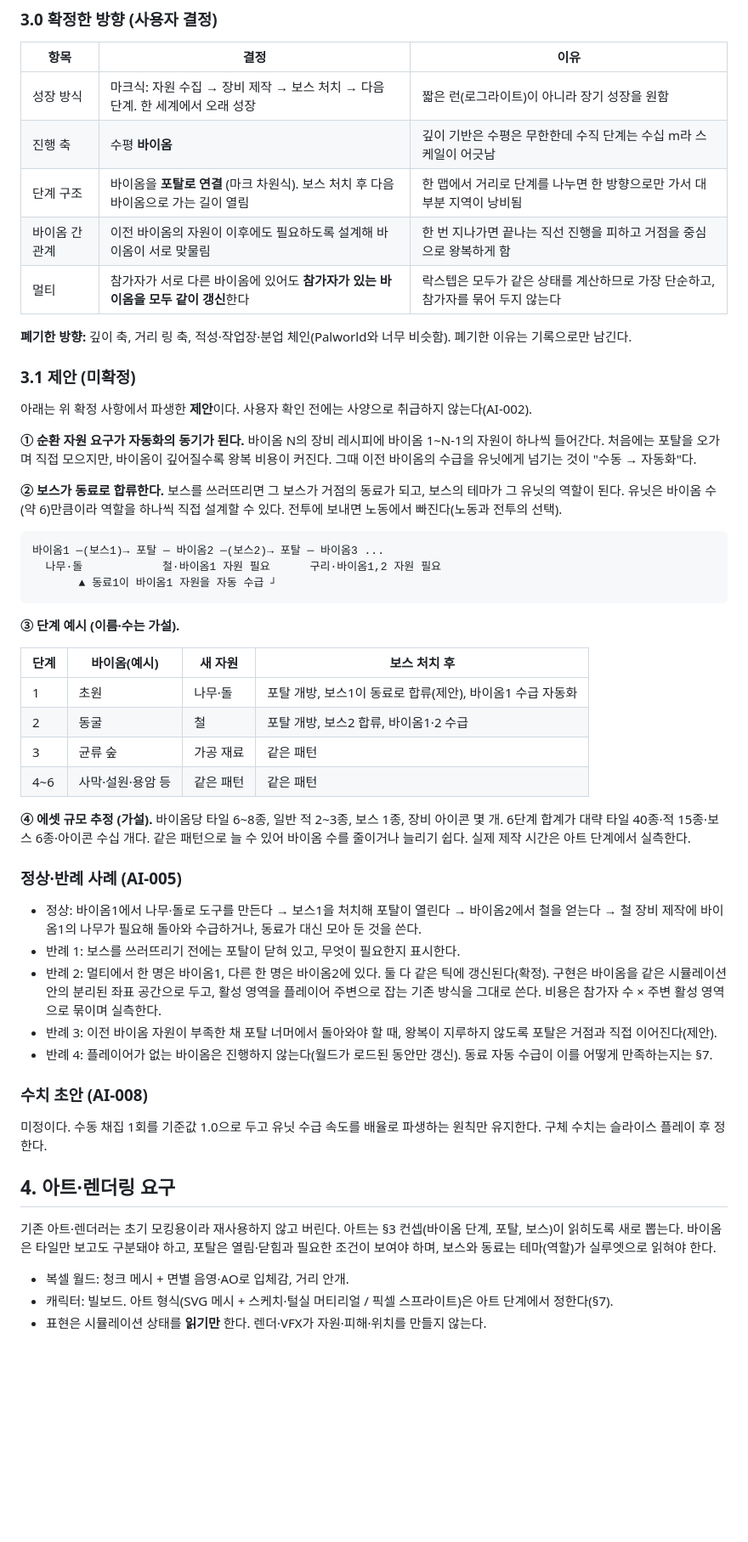
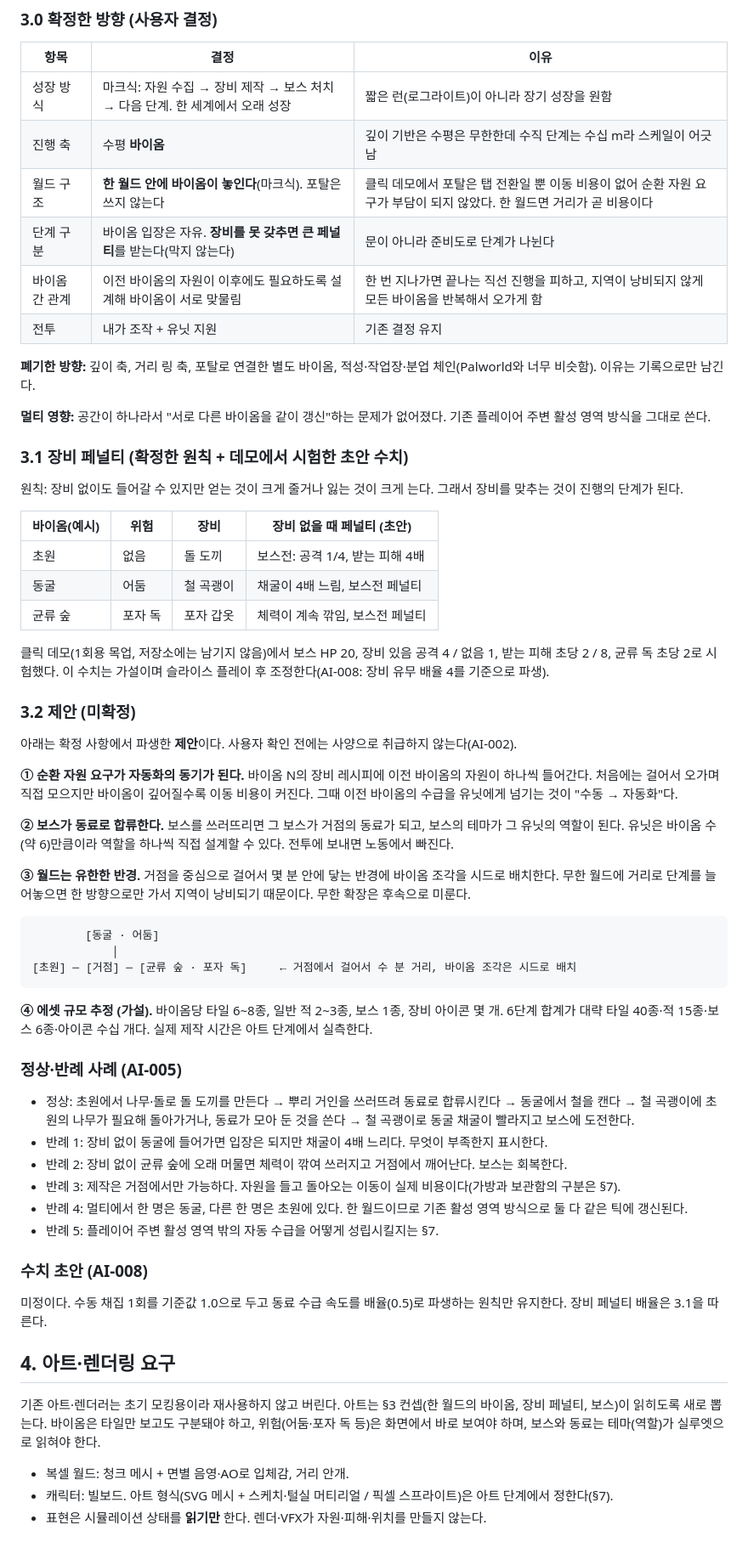
Before and after one commit to byh-playground/bloom-digmori, a Markdown page: docs/game-design.md, the part around one of its changes. Shown at 85% size. GitHub-like rendering; blank space fills up the shorter version.

Commit message:
[docs] 한 월드 바이옴과 장비 페널티 기반 단계 구분으로 컨셉 갱신 (#32)
포탈을 폐기하고 한 월드 안 바이옴, 장비 미착용 시 큰 페널티, 유한 반경 배치 제안을 반영한다.
클릭 데모에서 시험한 페널티 초안 수치를 가설로 기록한다.

Co-authored-by: Claude Sonnet 5.5 <noreply@anthropic.com>

````diff
--- a/docs/game-design.md
+++ b/docs/game-design.md
@@ -25,52 +25,61 @@
 |---|---|---|
 | 성장 방식 | 마크식: 자원 수집 → 장비 제작 → 보스 처치 → 다음 단계. 한 세계에서 오래 성장 | 짧은 런(로그라이트)이 아니라 장기 성장을 원함 |
 | 진행 축 | 수평 **바이옴** | 깊이 기반은 수평은 무한한데 수직 단계는 수십 m라 스케일이 어긋남 |
-| 단계 구조 | 바이옴을 **포탈로 연결** (마크 차원식). 보스 처치 후 다음 바이옴으로 가는 길이 열림 | 한 맵에서 거리로 단계를 나누면 한 방향으로만 가서 대부분 지역이 낭비됨 |
-| 바이옴 간 관계 | 이전 바이옴의 자원이 이후에도 필요하도록 설계해 바이옴이 서로 맞물림 | 한 번 지나가면 끝나는 직선 진행을 피하고 거점을 중심으로 왕복하게 함 |
-| 멀티 | 참가자가 서로 다른 바이옴에 있어도 **참가자가 있는 바이옴을 모두 같이 갱신**한다 | 락스텝은 모두가 같은 상태를 계산하므로 가장 단순하고, 참가자를 묶어 두지 않는다 |
+| 월드 구조 | **한 월드 안에 바이옴이 놓인다**(마크식). 포탈은 쓰지 않는다 | 클릭 데모에서 포탈은 탭 전환일 뿐 이동 비용이 없어 순환 자원 요구가 부담이 되지 않았다. 한 월드면 거리가 곧 비용이다 |
+| 단계 구분 | 바이옴 입장은 자유. **장비를 못 갖추면 큰 페널티**를 받는다(막지 않는다) | 문이 아니라 준비도로 단계가 나뉜다 |
+| 바이옴 간 관계 | 이전 바이옴의 자원이 이후에도 필요하도록 설계해 바이옴이 서로 맞물림 | 한 번 지나가면 끝나는 직선 진행을 피하고, 지역이 낭비되지 않게 모든 바이옴을 반복해서 오가게 함 |
+| 전투 | 내가 조작 + 유닛 지원 | 기존 결정 유지 |
 
-**폐기한 방향:** 깊이 축, 거리 링 축, 적성·작업장·분업 체인(Palworld와 너무 비슷함). 폐기한 이유는 기록으로만 남긴다.
+**폐기한 방향:** 깊이 축, 거리 링 축, 포탈로 연결한 별도 바이옴, 적성·작업장·분업 체인(Palworld와 너무 비슷함). 이유는 기록으로만 남긴다.
 
-### 3.1 제안 (미확정)
+**멀티 영향:** 공간이 하나라서 "서로 다른 바이옴을 같이 갱신"하는 문제가 없어졌다. 기존 플레이어 주변 활성 영역 방식을 그대로 쓴다.
 
-아래는 위 확정 사항에서 파생한 **제안**이다. 사용자 확인 전에는 사양으로 취급하지 않는다(AI-002).
+### 3.1 장비 페널티 (확정한 원칙 + 데모에서 시험한 초안 수치)
 
-**① 순환 자원 요구가 자동화의 동기가 된다.** 바이옴 N의 장비 레시피에 바이옴 1~N-1의 자원이 하나씩 들어간다. 처음에는 포탈을 오가며 직접 모으지만, 바이옴이 깊어질수록 왕복 비용이 커진다. 그때 이전 바이옴의 수급을 유닛에게 넘기는 것이 "수동 → 자동화"다.
+원칙: 장비 없이도 들어갈 수 있지만 얻는 것이 크게 줄거나 잃는 것이 크게 는다. 그래서 장비를 맞추는 것이 진행의 단계가 된다.
 
-**② 보스가 동료로 합류한다.** 보스를 쓰러뜨리면 그 보스가 거점의 동료가 되고, 보스의 테마가 그 유닛의 역할이 된다. 유닛은 바이옴 수(약 6)만큼이라 역할을 하나씩 직접 설계할 수 있다. 전투에 보내면 노동에서 빠진다(노동과 전투의 선택).
+| 바이옴(예시) | 위험 | 장비 | 장비 없을 때 페널티 (초안) |
+|---|---|---|---|
+| 초원 | 없음 | 돌 도끼 | 보스전: 공격 1/4, 받는 피해 4배 |
+| 동굴 | 어둠 | 철 곡괭이 | 채굴이 4배 느림, 보스전 페널티 |
+| 균류 숲 | 포자 독 | 포자 갑옷 | 체력이 계속 깎임, 보스전 페널티 |
+
+클릭 데모(1회용 목업, 저장소에는 남기지 않음)에서 보스 HP 20, 장비 있음 공격 4 / 없음 1, 받는 피해 초당 2 / 8, 균류 독 초당 2로 시험했다. 이 수치는 가설이며 슬라이스 플레이 후 조정한다(AI-008: 장비 유무 배율 4를 기준으로 파생).
+
+### 3.2 제안 (미확정)
+
+아래는 확정 사항에서 파생한 **제안**이다. 사용자 확인 전에는 사양으로 취급하지 않는다(AI-002).
+
+**① 순환 자원 요구가 자동화의 동기가 된다.** 바이옴 N의 장비 레시피에 이전 바이옴의 자원이 하나씩 들어간다. 처음에는 걸어서 오가며 직접 모으지만 바이옴이 깊어질수록 이동 비용이 커진다. 그때 이전 바이옴의 수급을 유닛에게 넘기는 것이 "수동 → 자동화"다.
+
+**② 보스가 동료로 합류한다.** 보스를 쓰러뜨리면 그 보스가 거점의 동료가 되고, 보스의 테마가 그 유닛의 역할이 된다. 유닛은 바이옴 수(약 6)만큼이라 역할을 하나씩 직접 설계할 수 있다. 전투에 보내면 노동에서 빠진다.
+
+**③ 월드는 유한한 반경.** 거점을 중심으로 걸어서 몇 분 안에 닿는 반경에 바이옴 조각을 시드로 배치한다. 무한 월드에 거리로 단계를 늘어놓으면 한 방향으로만 가서 지역이 낭비되기 때문이다. 무한 확장은 후속으로 미룬다.
 
 ```text
-바이옴1 ─(보스1)→ 포탈 ─ 바이옴2 ─(보스2)→ 포탈 ─ 바이옴3 ...
-  나무·돌            철·바이옴1 자원 필요      구리·바이옴1,2 자원 필요
-       ▲ 동료1이 바이옴1 자원을 자동 수급 ┘
+        [동굴 · 어둠]
+            │
+[초원] ─ [거점] ─ [균류 숲 · 포자 독]     ← 거점에서 걸어서 수 분 거리, 바이옴 조각은 시드로 배치
 ```
 
-**③ 단계 예시 (이름·수는 가설).**
-
-| 단계 | 바이옴(예시) | 새 자원 | 보스 처치 후 |
-|---|---|---|---|
-| 1 | 초원 | 나무·돌 | 포탈 개방, 보스1이 동료로 합류(제안), 바이옴1 수급 자동화 |
-| 2 | 동굴 | 철 | 포탈 개방, 보스2 합류, 바이옴1·2 수급 |
-| 3 | 균류 숲 | 가공 재료 | 같은 패턴 |
-| 4~6 | 사막·설원·용암 등 | 같은 패턴 | 같은 패턴 |
-
-**④ 에셋 규모 추정 (가설).** 바이옴당 타일 6~8종, 일반 적 2~3종, 보스 1종, 장비 아이콘 몇 개. 6단계 합계가 대략 타일 40종·적 15종·보스 6종·아이콘 수십 개다. 같은 패턴으로 늘 수 있어 바이옴 수를 줄이거나 늘리기 쉽다. 실제 제작 시간은 아트 단계에서 실측한다.
+**④ 에셋 규모 추정 (가설).** 바이옴당 타일 6~8종, 일반 적 2~3종, 보스 1종, 장비 아이콘 몇 개. 6단계 합계가 대략 타일 40종·적 15종·보스 6종·아이콘 수십 개다. 실제 제작 시간은 아트 단계에서 실측한다.
 
 ### 정상·반례 사례 (AI-005)
 
-- 정상: 바이옴1에서 나무·돌로 도구를 만든다 → 보스1을 처치해 포탈이 열린다 → 바이옴2에서 철을 얻는다 → 철 장비 제작에 바이옴1의 나무가 필요해 돌아와 수급하거나, 동료가 대신 모아 둔 것을 쓴다.
-- 반례 1: 보스를 쓰러뜨리기 전에는 포탈이 닫혀 있고, 무엇이 필요한지 표시한다.
-- 반례 2: 멀티에서 한 명은 바이옴1, 다른 한 명은 바이옴2에 있다. 둘 다 같은 틱에 갱신된다(확정). 구현은 바이옴을 같은 시뮬레이션 안의 분리된 좌표 공간으로 두고, 활성 영역을 플레이어 주변으로 잡는 기존 방식을 그대로 쓴다. 비용은 참가자 수 × 주변 활성 영역으로 묶이며 실측한다.
-- 반례 3: 이전 바이옴 자원이 부족한 채 포탈 너머에서 돌아와야 할 때, 왕복이 지루하지 않도록 포탈은 거점과 직접 이어진다(제안).
-- 반례 4: 플레이어가 없는 바이옴은 진행하지 않는다(월드가 로드된 동안만 갱신). 동료 자동 수급이 이를 어떻게 만족하는지는 §7.
+- 정상: 초원에서 나무·돌로 돌 도끼를 만든다 → 뿌리 거인을 쓰러뜨려 동료로 합류시킨다 → 동굴에서 철을 캔다 → 철 곡괭이에 초원의 나무가 필요해 돌아가거나, 동료가 모아 둔 것을 쓴다 → 철 곡괭이로 동굴 채굴이 빨라지고 보스에 도전한다.
+- 반례 1: 장비 없이 동굴에 들어가면 입장은 되지만 채굴이 4배 느리다. 무엇이 부족한지 표시한다.
+- 반례 2: 장비 없이 균류 숲에 오래 머물면 체력이 깎여 쓰러지고 거점에서 깨어난다. 보스는 회복한다.
+- 반례 3: 제작은 거점에서만 가능하다. 자원을 들고 돌아오는 이동이 실제 비용이다(가방과 보관함의 구분은 §7).
+- 반례 4: 멀티에서 한 명은 동굴, 다른 한 명은 초원에 있다. 한 월드이므로 기존 활성 영역 방식으로 둘 다 같은 틱에 갱신된다.
+- 반례 5: 플레이어 주변 활성 영역 밖의 자동 수급을 어떻게 성립시킬지는 §7.
 
 ### 수치 초안 (AI-008)
 
-미정이다. 수동 채집 1회를 기준값 1.0으로 두고 유닛 수급 속도를 배율로 파생하는 원칙만 유지한다. 구체 수치는 슬라이스 플레이 후 정한다.
+미정이다. 수동 채집 1회를 기준값 1.0으로 두고 동료 수급 속도를 배율(0.5)로 파생하는 원칙만 유지한다. 장비 페널티 배율은 3.1을 따른다.
 
 ## 4. 아트·렌더링 요구
 
-기존 아트·렌더러는 초기 모킹용이라 재사용하지 않고 버린다. 아트는 §3 컨셉(바이옴 단계, 포탈, 보스)이 읽히도록 새로 뽑는다. 바이옴은 타일만 보고도 구분돼야 하고, 포탈은 열림·닫힘과 필요한 조건이 보여야 하며, 보스와 동료는 테마(역할)가 실루엣으로 읽혀야 한다.
+기존 아트·렌더러는 초기 모킹용이라 재사용하지 않고 버린다. 아트는 §3 컨셉(한 월드의 바이옴, 장비 페널티, 보스)이 읽히도록 새로 뽑는다. 바이옴은 타일만 보고도 구분돼야 하고, 위험(어둠·포자 독 등)은 화면에서 바로 보여야 하며, 보스와 동료는 테마(역할)가 실루엣으로 읽혀야 한다.
 
 - 복셀 월드: 청크 메시 + 면별 음영·AO로 입체감, 거리 안개.
 - 캐릭터: 빌보드. 아트 형식(SVG 메시 + 스케치·털실 머티리얼 / 픽셀 스프라이트)은 아트 단계에서 정한다(§7).
````
Also changed, not shown: other parts of docs/game-design.md (+9 -8 lines).
